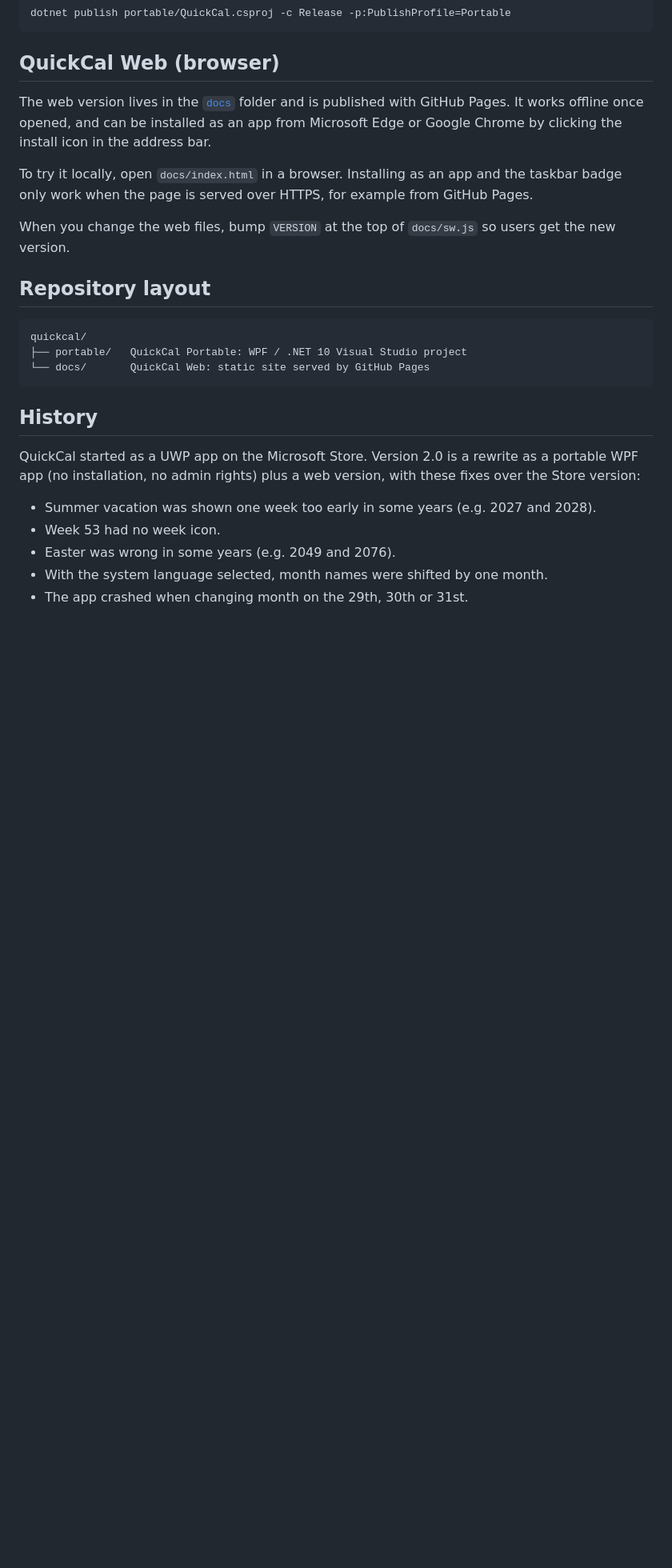
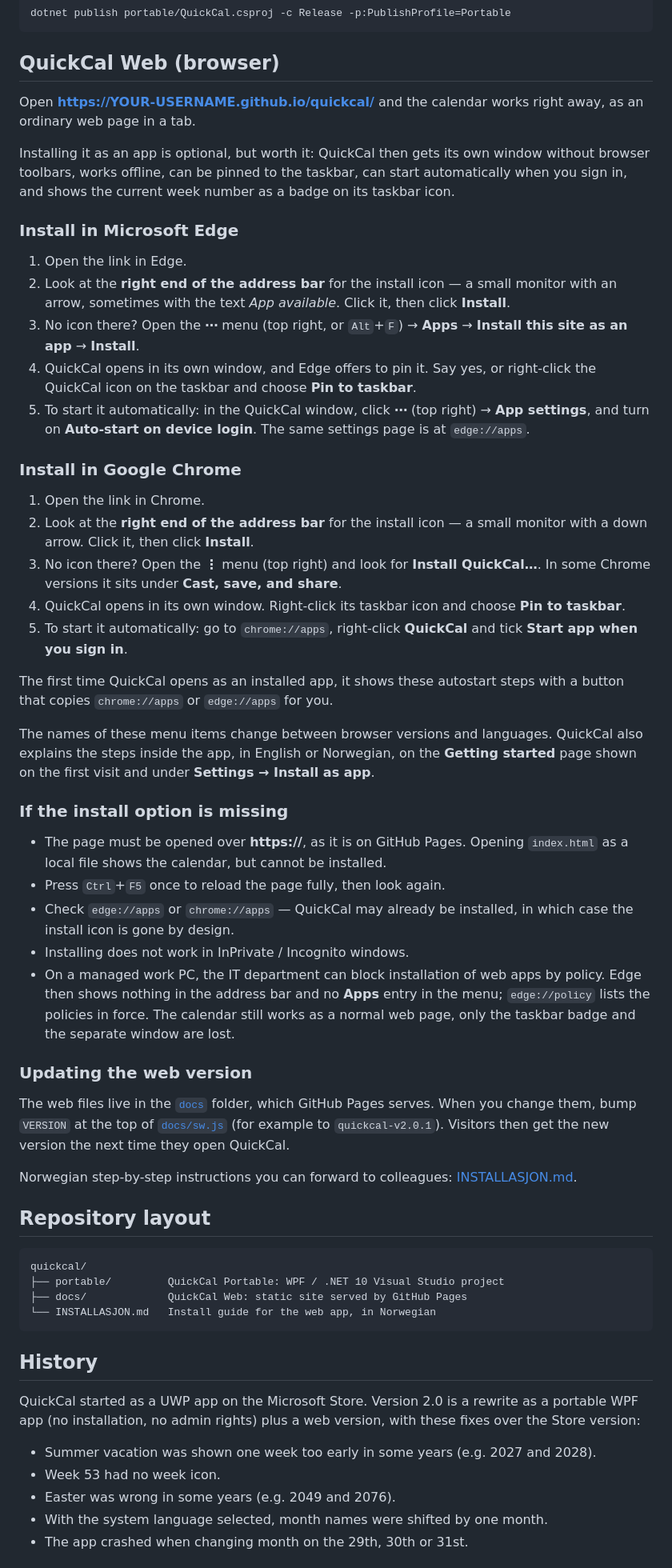
Before and after one commit to dooniem/QuickCal, a Markdown page: README.md, the part around one of its changes. Shown at 80% size. GitHub-like rendering; blank space fills up the shorter version.

````diff
--- a/README.md
+++ b/README.md
@@ -52,18 +52,51 @@ dotnet publish portable/QuickCal.csproj -c Release -p:PublishProfile=Portable
 
 ## QuickCal Web (browser)
 
-The web version lives in the [`docs`](docs) folder and is published with GitHub Pages. It works offline once opened, and can be installed as an app from Microsoft Edge or Google Chrome by clicking the install icon in the address bar.
+Open **https://YOUR-USERNAME.github.io/quickcal/** and the calendar works right away, as an ordinary web page in a tab.
 
-To try it locally, open `docs/index.html` in a browser. Installing as an app and the taskbar badge only work when the page is served over HTTPS, for example from GitHub Pages.
+Installing it as an app is optional, but worth it: QuickCal then gets its own window without browser toolbars, works offline, can be pinned to the taskbar, can start automatically when you sign in, and shows the current week number as a badge on its taskbar icon.
 
-When you change the web files, bump `VERSION` at the top of `docs/sw.js` so users get the new version.
+### Install in Microsoft Edge
+
+1. Open the link in Edge.
+2. Look at the **right end of the address bar** for the install icon — a small monitor with an arrow, sometimes with the text *App available*. Click it, then click **Install**.
+3. No icon there? Open the **⋯** menu (top right, or `Alt`+`F`) → **Apps** → **Install this site as an app** → **Install**.
+4. QuickCal opens in its own window, and Edge offers to pin it. Say yes, or right-click the QuickCal icon on the taskbar and choose **Pin to taskbar**.
+5. To start it automatically: in the QuickCal window, click **⋯** (top right) → **App settings**, and turn on **Auto-start on device login**. The same settings page is at `edge://apps`.
+
+### Install in Google Chrome
+
+1. Open the link in Chrome.
+2. Look at the **right end of the address bar** for the install icon — a small monitor with a down arrow. Click it, then click **Install**.
+3. No icon there? Open the **⋮** menu (top right) and look for **Install QuickCal…**. In some Chrome versions it sits under **Cast, save, and share**.
+4. QuickCal opens in its own window. Right-click its taskbar icon and choose **Pin to taskbar**.
+5. To start it automatically: go to `chrome://apps`, right-click **QuickCal** and tick **Start app when you sign in**.
+
+The first time QuickCal opens as an installed app, it shows these autostart steps with a button that copies `chrome://apps` or `edge://apps` for you.
+
+The names of these menu items change between browser versions and languages. QuickCal also explains the steps inside the app, in English or Norwegian, on the **Getting started** page shown on the first visit and under **Settings → Install as app**.
+
+### If the install option is missing
+
+- The page must be opened over **https://**, as it is on GitHub Pages. Opening `index.html` as a local file shows the calendar, but cannot be installed.
+- Press `Ctrl`+`F5` once to reload the page fully, then look again.
+- Check `edge://apps` or `chrome://apps` — QuickCal may already be installed, in which case the install icon is gone by design.
+- Installing does not work in InPrivate / Incognito windows.
+- On a managed work PC, the IT department can block installation of web apps by policy. Edge then shows nothing in the address bar and no **Apps** entry in the menu; `edge://policy` lists the policies in force. The calendar still works as a normal web page, only the taskbar badge and the separate window are lost.
+
+### Updating the web version
+
+The web files live in the [`docs`](docs) folder, which GitHub Pages serves. When you change them, bump `VERSION` at the top of [`docs/sw.js`](docs/sw.js) (for example to `quickcal-v2.0.1`). Visitors then get the new version the next time they open QuickCal.
+
+Norwegian step-by-step instructions you can forward to colleagues: [INSTALLASJON.md](INSTALLASJON.md).
 
 ## Repository layout
 
 ```
 quickcal/
-├── portable/   QuickCal Portable: WPF / .NET 10 Visual Studio project
-└── docs/       QuickCal Web: static site served by GitHub Pages
+├── portable/         QuickCal Portable: WPF / .NET 10 Visual Studio project
+├── docs/             QuickCal Web: static site served by GitHub Pages
+└── INSTALLASJON.md   Install guide for the web app, in Norwegian
 ```
 
 ## History
````
Also changed, not shown: other parts of README.md (+2 -2 lines).
